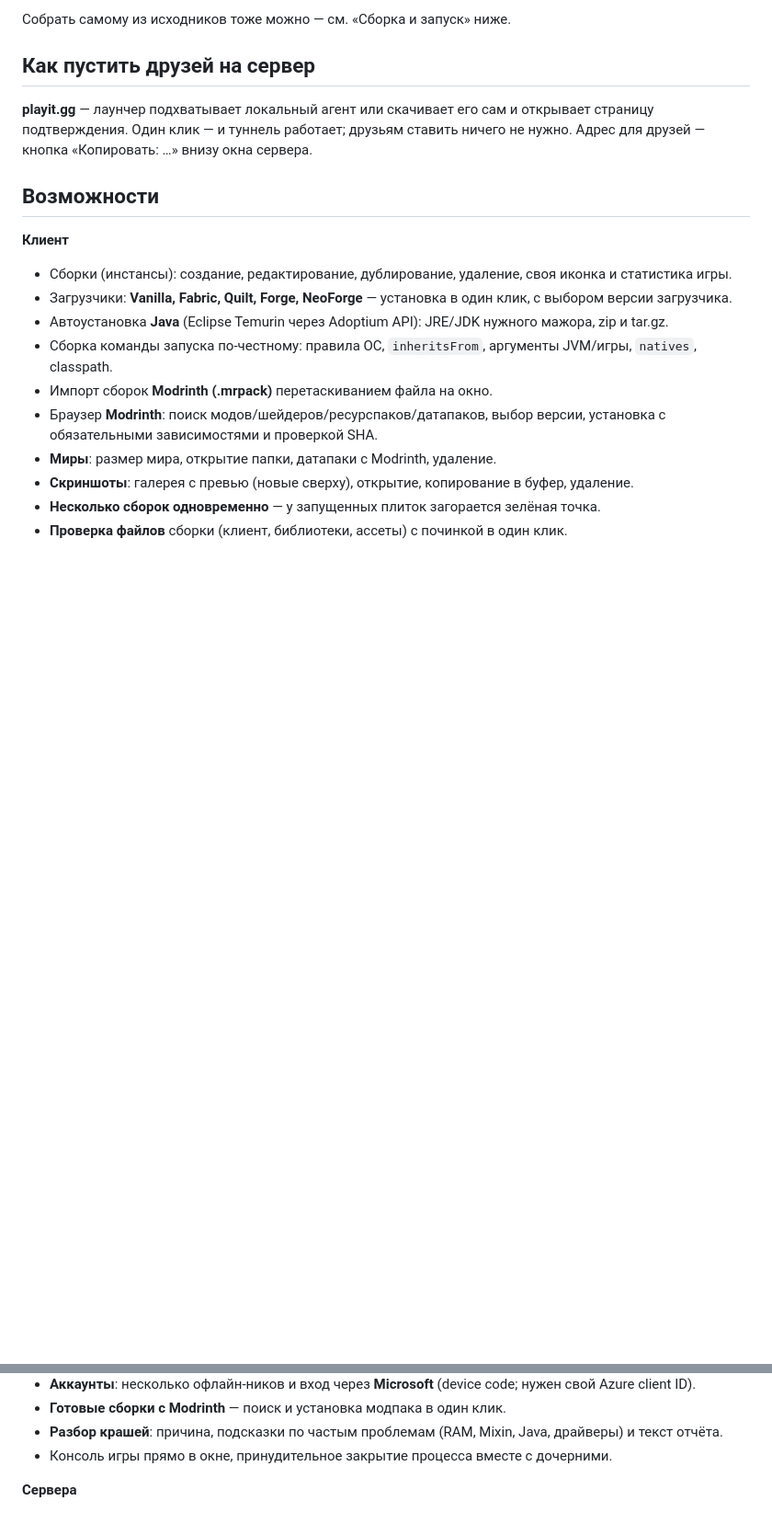
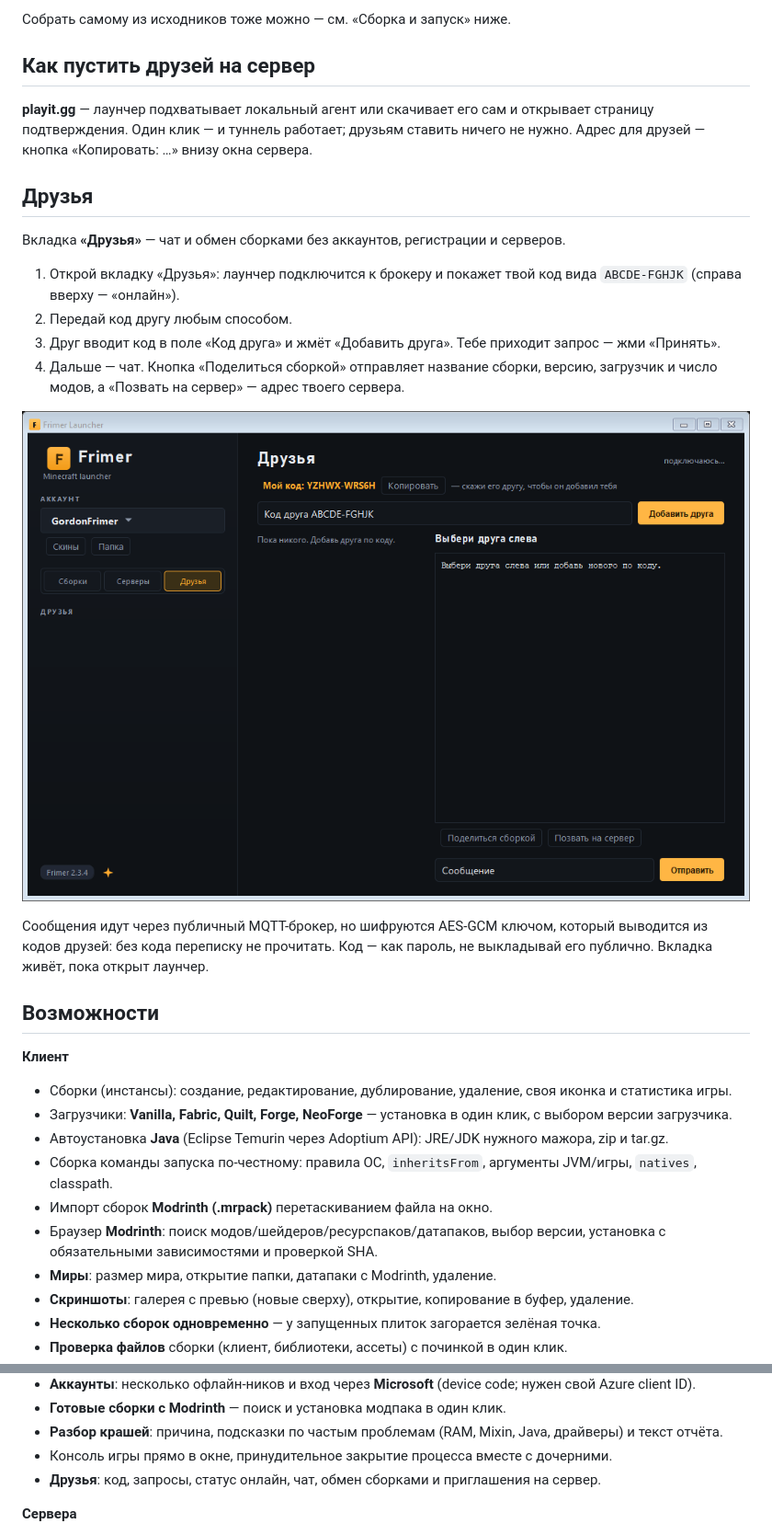
Before and after one commit to Demonhiks/FrimerLauncher, a Markdown page: README.md, 2 parts joined by grey strips. Shown at 92% size. Rendered like a GitHub page; pictures changed too: docs/screenshot-friends.png (added); blank space fills up the shorter version.

```diff
--- a/README.md
+++ b/README.md
@@ -62,6 +62,23 @@ java -jar FrimerLauncher.jar
 
 **playit.gg** — лаунчер подхватывает локальный агент или скачивает его сам и открывает страницу подтверждения. Один клик — и туннель работает; друзьям ставить ничего не нужно.
 Адрес для друзей — кнопка «Копировать: …» внизу окна сервера.
+## Друзья
+
+Вкладка **«Друзья»** — чат и обмен сборками без аккаунтов, регистрации и серверов.
+
+1. Открой вкладку «Друзья»: лаунчер подключится к брокеру и покажет твой код вида
+   `ABCDE-FGHJK` (справа вверху — «онлайн»).
+2. Передай код другу любым способом.
+3. Друг вводит код в поле «Код друга» и жмёт «Добавить друга». Тебе приходит запрос —
+   жми «Принять».
+4. Дальше — чат. Кнопка «Поделиться сборкой» отправляет название сборки, версию,
+   загрузчик и число модов, а «Позвать на сервер» — адрес твоего сервера.
+
+![Друзья](docs/screenshot-friends.png)
+
+Сообщения идут через публичный MQTT-брокер, но шифруются AES-GCM ключом, который
+выводится из кодов друзей: без кода переписку не прочитать. Код — как пароль,
+не выкладывай его публично. Вкладка живёт, пока открыт лаунчер.
 ## Возможности
 
 **Клиент**
@@ -80,6 +97,7 @@ java -jar FrimerLauncher.jar
 - **Готовые сборки с Modrinth** — поиск и установка модпака в один клик.
 - **Разбор крашей**: причина, подсказки по частым проблемам (RAM, Mixin, Java, драйверы) и текст отчёта.
 - Консоль игры прямо в окне, принудительное закрытие процесса вместе с дочерними.
+- **Друзья**: код, запросы, статус онлайн, чат, обмен сборками и приглашения на сервер.
 
 **Сервера**
 - Ядра: **Paper, Vanilla, Fabric, Forge, NeoForge** — установка через официальные API и инсталляторы.
```
Also changed, not shown: 12 other files.
